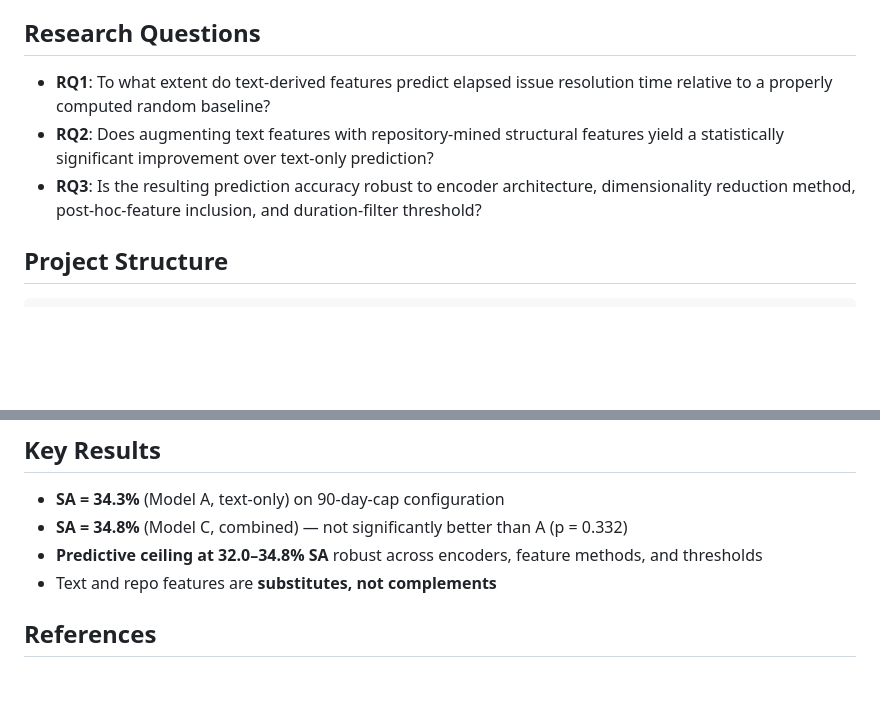
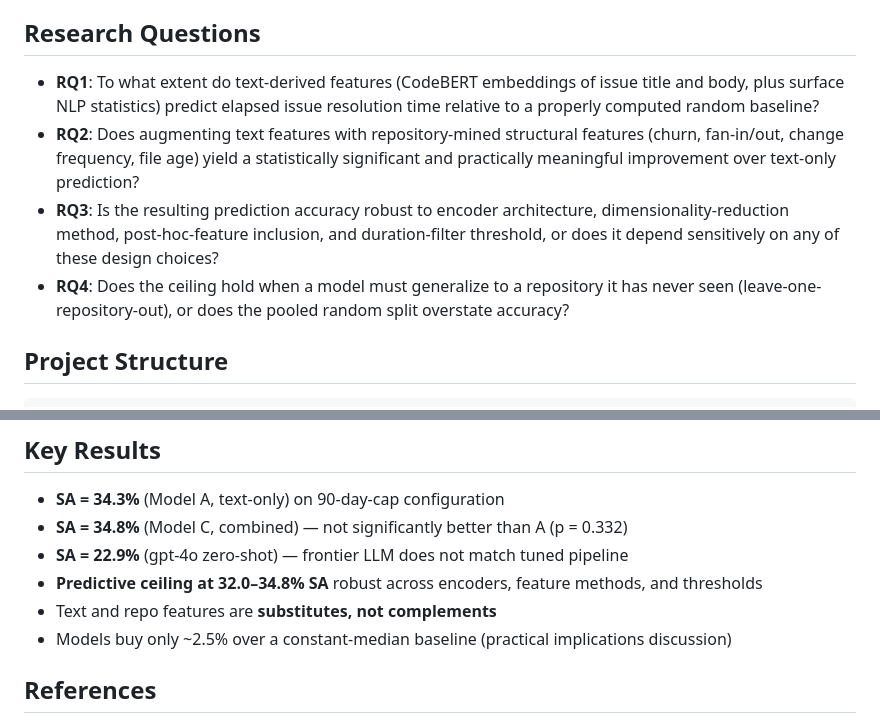
Before and after one commit to jamelski1/btoe, a Markdown page: README.md, 2 parts joined by grey strips. GitHub-like rendering; blank space fills up the shorter version.

Commit message:
Add RQ4 (leave-one-repository-out) and gpt-4o result to README
Mirrors the SANER 2027 RENE paper's 4-RQ structure. RQ4 asks whether
the predictive ceiling holds under cross-repository generalization.
Also adds the gpt-4o zero-shot baseline (SA 22.9%) and the
constant-median practical implications finding to Key Results.

Co-Authored-By: Claude Opus 4.7 (1M context) <noreply@anthropic.com>
Claude-Session: https://claude.ai/code/session_017h1hBTfM3XSESm1914bnb4

```diff
--- a/README.md
+++ b/README.md
@@ -4,9 +4,10 @@ Replication and extension of the SE3M study (Fávero et al., 2022) for software
 
 ## Research Questions
 
-- **RQ1**: To what extent do text-derived features predict elapsed issue resolution time relative to a properly computed random baseline?
-- **RQ2**: Does augmenting text features with repository-mined structural features yield a statistically significant improvement over text-only prediction?
-- **RQ3**: Is the resulting prediction accuracy robust to encoder architecture, dimensionality reduction method, post-hoc-feature inclusion, and duration-filter threshold?
+- **RQ1**: To what extent do text-derived features (CodeBERT embeddings of issue title and body, plus surface NLP statistics) predict elapsed issue resolution time relative to a properly computed random baseline?
+- **RQ2**: Does augmenting text features with repository-mined structural features (churn, fan-in/out, change frequency, file age) yield a statistically significant and practically meaningful improvement over text-only prediction?
+- **RQ3**: Is the resulting prediction accuracy robust to encoder architecture, dimensionality-reduction method, post-hoc-feature inclusion, and duration-filter threshold, or does it depend sensitively on any of these design choices?
+- **RQ4**: Does the ceiling hold when a model must generalize to a repository it has never seen (leave-one-repository-out), or does the pooled random split overstate accuracy?
 
 ## Project Structure
 
@@ -91,8 +92,10 @@ pytest tests/test_pipeline_correctness.py -v
 
 - **SA = 34.3%** (Model A, text-only) on 90-day-cap configuration
 - **SA = 34.8%** (Model C, combined) — not significantly better than A (p = 0.332)
+- **SA = 22.9%** (gpt-4o zero-shot) — frontier LLM does not match tuned pipeline
 - **Predictive ceiling at 32.0–34.8% SA** robust across encoders, feature methods, and thresholds
 - Text and repo features are **substitutes, not complements**
+- Models buy only ~2.5% over a constant-median baseline (practical implications discussion)
 
 ## References
 
```
